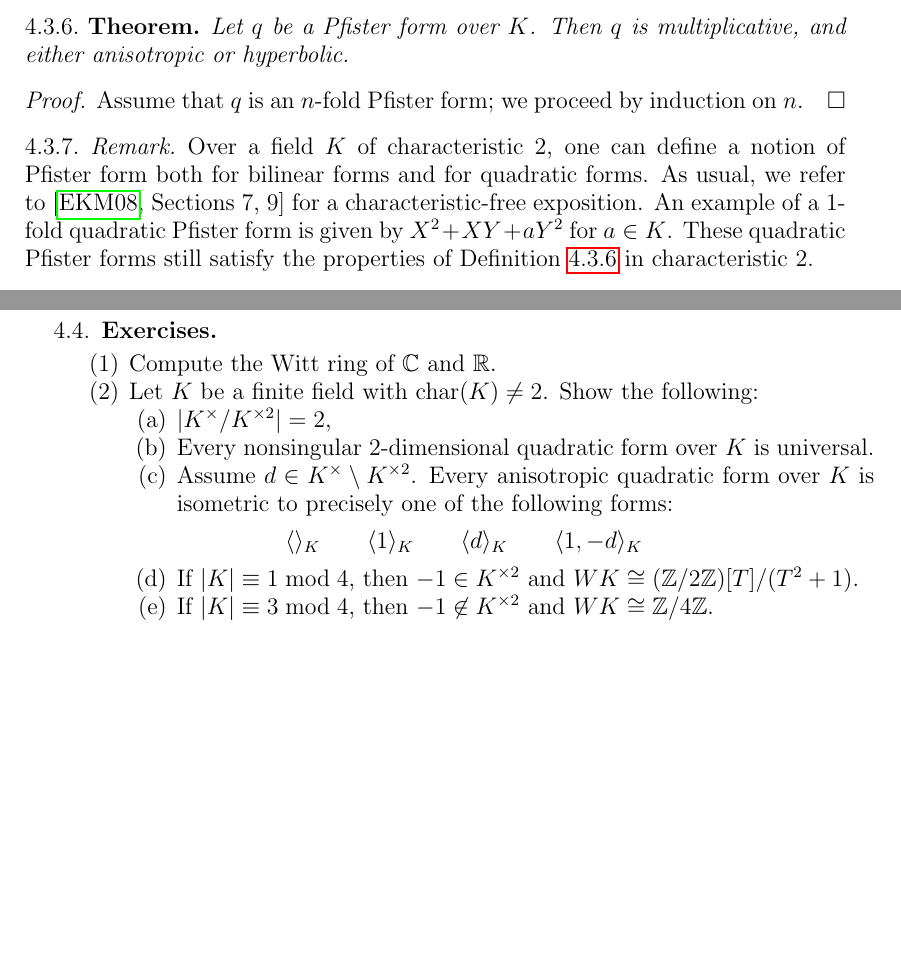
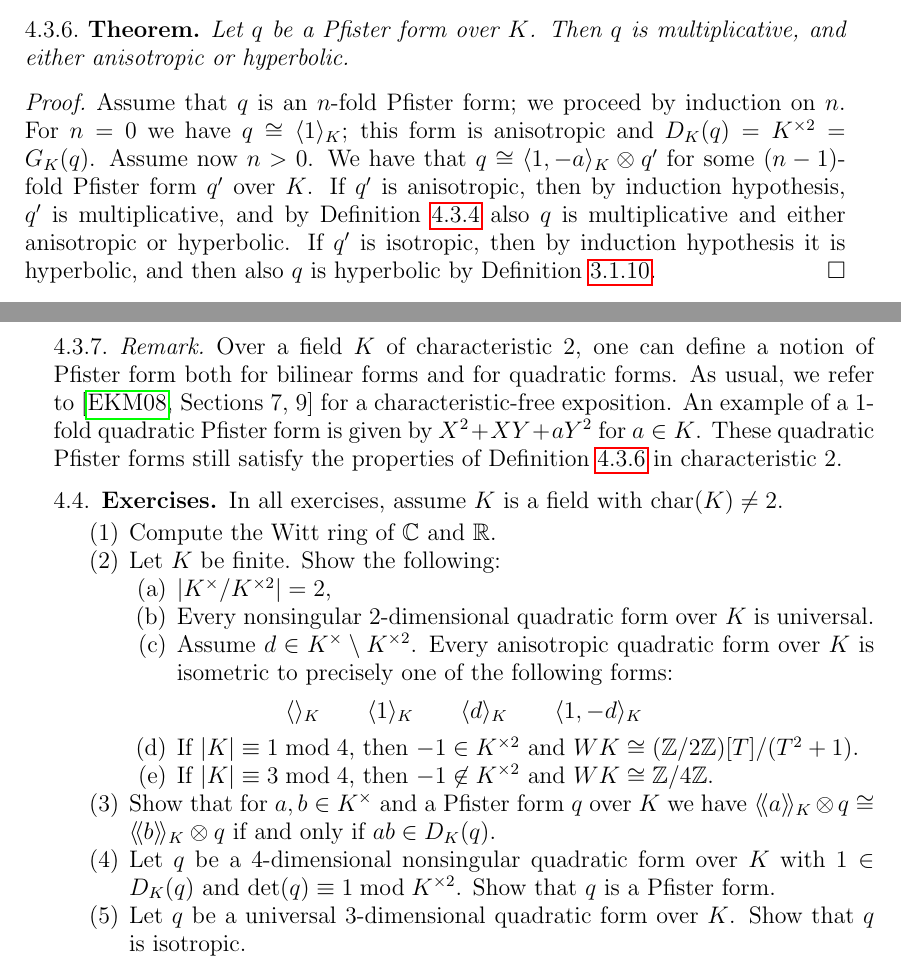
Before and after one commit to DaNicolas/QF2022-2023, a LaTeX paper (Lecture-notes.tex): two parts of pages 21 and 22 of 24, joined at a grey line, cut so that both start at the same text, the shorter picture padded with empty space. Compiled offline with pdfLaTeX.

Commit message:
proof of Pfister's Theorem, exercises added

```diff
--- a/Lecture-notes.tex
+++ b/Lecture-notes.tex
@@ -1018,7 +1018,11 @@ Then $q$ is multiplicative, and either anisotropic or hyperbolic.
 \end{thm}
 \begin{proof}
 Assume that $q$ is an $n$-fold Pfister form; we proceed by induction on $n$.
-%TODO
+For $n = 0$ we have $q \cong \langle 1 \rangle_K$; this form is anisotropic and $D_K(q) = K^{\times 2} = G_K(q)$.
+Assume now $n > 0$.
+We have that $q \cong \langle 1, -a \rangle_K \otimes q'$ for some $(n-1)$-fold Pfister form $q'$ over $K$.
+If $q'$ is anisotropic, then by induction hypothesis, $q'$ is multiplicative, and by \Cref{T:Witt-multiplicative-forms} also $q$ is multiplicative and either anisotropic or hyperbolic.
+If $q'$ is isotropic, then by induction hypothesis it is hyperbolic, and then also $q$ is hyperbolic by \Cref{C:tensor-product-hyperbolic}.
 \end{proof}
 \begin{rem}
 Over a field $K$ of characteristic $2$, one can define a notion of Pfister form both for bilinear forms and for quadratic forms.
@@ -1028,9 +1032,10 @@ These quadratic Pfister forms still satisfy the properties of \Cref{T:Pfister-fo
 \end{rem}
 
 \subsection{Exercises}
+In all exercises, assume $K$ is a field with $\charac(K) \neq 2$.
 \begin{enumerate}
 \item Compute the Witt ring of $\cc$ and $\rr$.
-\item Let $K$ be a finite field with $\charac(K) \neq 2$.
+\item Let $K$ be finite.
 Show the following:
 \begin{enumerate}
 \item $\lvert K^\times / K^{\times 2} \rvert = 2$,
@@ -1043,6 +1048,12 @@ Every anisotropic quadratic form over $K$ is isometric to precisely one of the f
 \item If $\lvert K \rvert \equiv 1 \bmod 4$, then $-1 \in K^{\times 2}$ and $WK \cong (\zz/2\zz)[T]/(T^2 + 1)$.
 \item If $\lvert K \rvert \equiv 3 \bmod 4$, then $-1 \not\in K^{\times 2}$ and $WK \cong \zz/4\zz$.
 \end{enumerate}
+\item
+Show that for $a, b \in K^\times$ and a Pfister form $q$ over $K$ we have $\llangle a \rrangle_K \otimes q \cong \llangle b \rrangle_K \otimes q$ if and only if $ab \in D_K(q)$.
+\item Let $q$ be a $4$-dimensional nonsingular quadratic form over $K$ with $1 \in D_K(q)$ and $\det(q) \equiv 1 \bmod K^{\times 2}$.
+Show that $q$ is a Pfister form.
+\item Let $q$ be a universal $3$-dimensional quadratic form over $K$.
+Show that $q$ is isotropic.
 \end{enumerate}
 
 \printindex
```
Also changed, not shown: Lecture-notes.tex (2 more changed lines).
